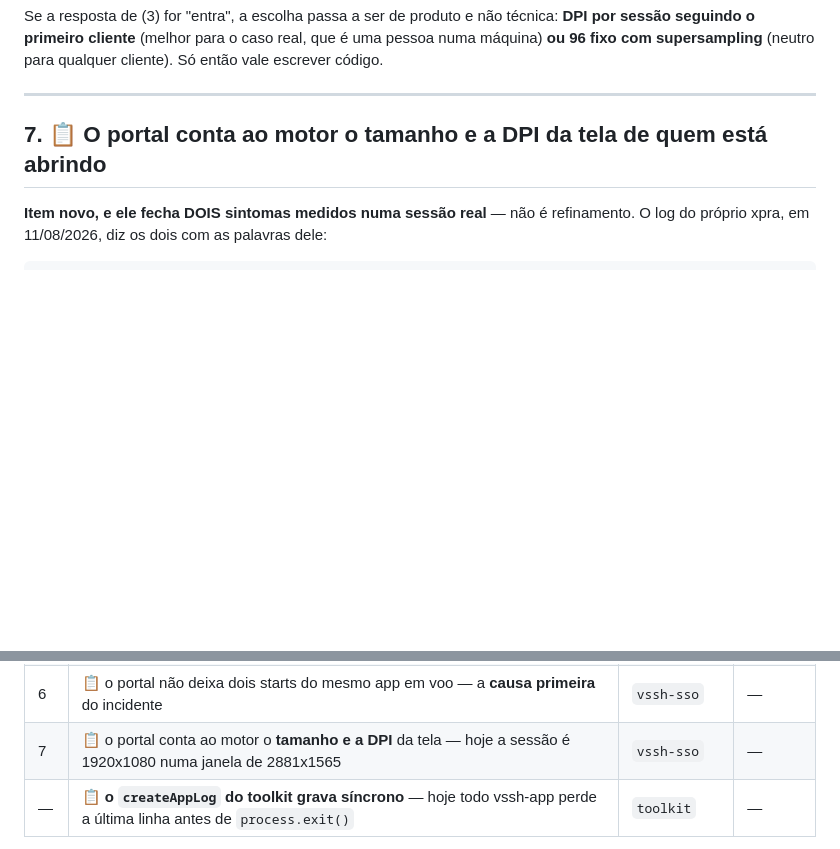
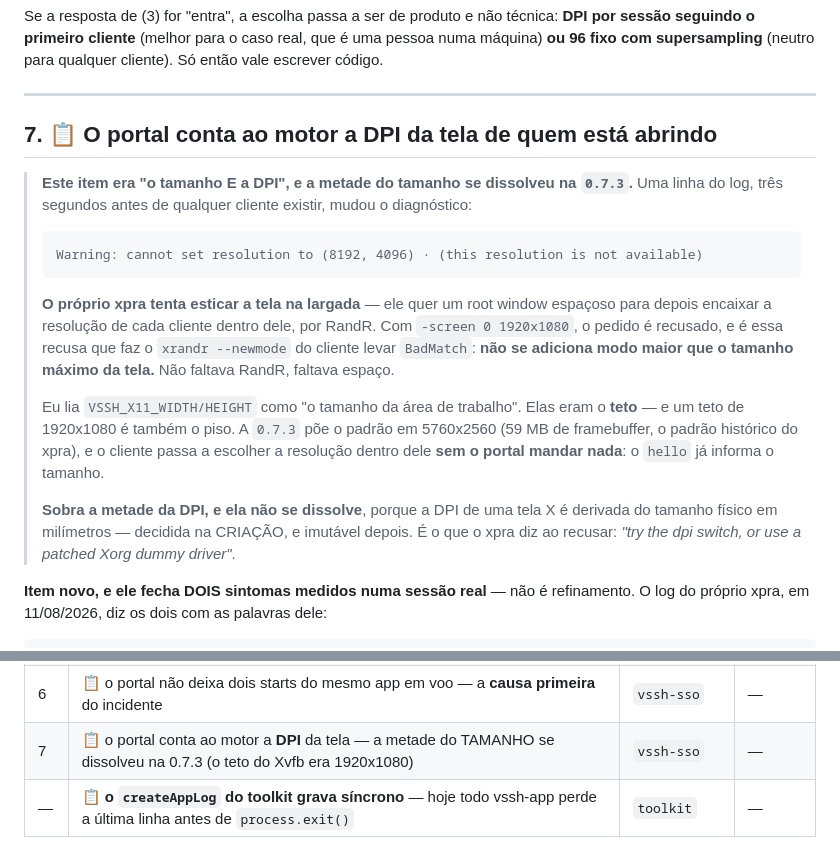
Before and after one commit to colabhd/vssh-app-toolkit, a Markdown page: docs/roadmap/09-motor-x11.md, 2 parts joined by grey strips. Drawn GitHub-style; blank space fills up the shorter version.

Commit message:
roadmap: a metade do TAMANHO do item 7 se dissolveu — o teto do Xvfb era o defeito
Eu tinha escrito o item 7 como "o portal manda tamanho e DPI". A metade do
tamanho não precisa do portal, e descobrir isso foi ler uma linha do log que
estava lá desde o começo:

  Warning: cannot set resolution to (8192, 4096) (this resolution is not available)

Ela aparece TRÊS SEGUNDOS antes de qualquer cliente. É o próprio xpra tentando
esticar a tela na largada, porque ele quer um root window espaçoso para depois
encaixar a resolução de cada cliente dentro dele. Com `-screen 0 1920x1080` o
pedido é recusado — e é essa recusa que faz o `xrandr --newmode` do cliente
levar `BadMatch` depois: não se adiciona modo maior que o máximo da tela.

Não faltava RandR. Faltava espaço.

E o erro de leitura era meu: eu tratava `VSSH_X11_WIDTH/HEIGHT` como "o tamanho
da área de trabalho", e elas são o TETO. Um teto de 1920x1080 é também o piso.

Com o padrão em 5760x2560 (0.7.3), o cliente escolhe a resolução dentro dele sem
o portal mandar nada — o `hello` já informa o tamanho. Sobra a metade da DPI, e
essa não se dissolve: a DPI de uma tela X é derivada do tamanho físico em
milímetros, decidida na criação e imutável depois. É exatamente o que o xpra diz
ao recusar.

Co-Authored-By: Claude Opus 5 (1M context) <noreply@anthropic.com>

````diff
--- a/docs/roadmap/09-motor-x11.md
+++ b/docs/roadmap/09-motor-x11.md
@@ -691,7 +691,29 @@ com supersampling** (neutro para qualquer cliente). Só então vale escrever có
 
 ---
 
-## 7. 📋 O portal conta ao motor o tamanho e a DPI da tela de quem está abrindo
+## 7. 📋 O portal conta ao motor a DPI da tela de quem está abrindo
+
+> **Este item era "o tamanho E a DPI", e a metade do tamanho se dissolveu na `0.7.3`.** Uma linha do
+> log, três segundos antes de qualquer cliente existir, mudou o diagnóstico:
+>
+> ```
+> Warning: cannot set resolution to (8192, 4096) · (this resolution is not available)
+> ```
+>
+> **O próprio xpra tenta esticar a tela na largada** — ele quer um root window espaçoso para depois
+> encaixar a resolução de cada cliente dentro dele, por RandR. Com `-screen 0 1920x1080`, o pedido é
+> recusado, e é essa recusa que faz o `xrandr --newmode` do cliente levar `BadMatch`: **não se
+> adiciona modo maior que o tamanho máximo da tela.** Não faltava RandR, faltava espaço.
+>
+> Eu lia `VSSH_X11_WIDTH/HEIGHT` como "o tamanho da área de trabalho". Elas eram o **teto** — e um
+> teto de 1920x1080 é também o piso. A `0.7.3` põe o padrão em 5760x2560 (59 MB de framebuffer, o
+> padrão histórico do xpra), e o cliente passa a escolher a resolução dentro dele **sem o portal
+> mandar nada**: o `hello` já informa o tamanho.
+>
+> **Sobra a metade da DPI, e ela não se dissolve**, porque a DPI de uma tela X é derivada do tamanho
+> físico em milímetros — decidida na CRIAÇÃO, e imutável depois. É o que o xpra diz ao recusar:
+> *"try the dpi switch, or use a patched Xorg dummy driver"*.
+
 
 **Item novo, e ele fecha DOIS sintomas medidos numa sessão real** — não é refinamento. O log do
 próprio xpra, em 11/08/2026, diz os dois com as palavras dele:
@@ -763,7 +785,7 @@ desaparece com um servidor X que aceite redimensionar ao vivo — ou seja, com o
 | 4d | 📋 o ambiente ganha o Alt+Tab que o motor levou embora — sobre `VsshWindow._all` | `vssh-sso` | 3a |
 | 5 | 📋 **a orquestração de porta morre** — os onze lugares, o `nextLoopback` e o teto de **254** (era o `0d` da [Onda 9](08-editor-do-ambiente.md)) | `vssh-sso` | 2 |
 | 6 | 📋 o portal não deixa dois starts do mesmo app em voo — a **causa primeira** do incidente | `vssh-sso` | — |
-| 7 | 📋 o portal conta ao motor o **tamanho e a DPI** da tela — hoje a sessão é 1920x1080 numa janela de 2881x1565 | `vssh-sso` | — |
+| 7 | 📋 o portal conta ao motor a **DPI** da tela — a metade do TAMANHO se dissolveu na 0.7.3 (o teto do Xvfb era 1920x1080) | `vssh-sso` | — |
 | — | 📋 **o `createAppLog` do toolkit grava síncrono** — hoje todo vssh-app perde a última linha antes de `process.exit()` | `toolkit` | — |
 
 **A onda declarou o pacote fechado e o pacote reabriu.** Vale registrar por que isso não é o processo
````
